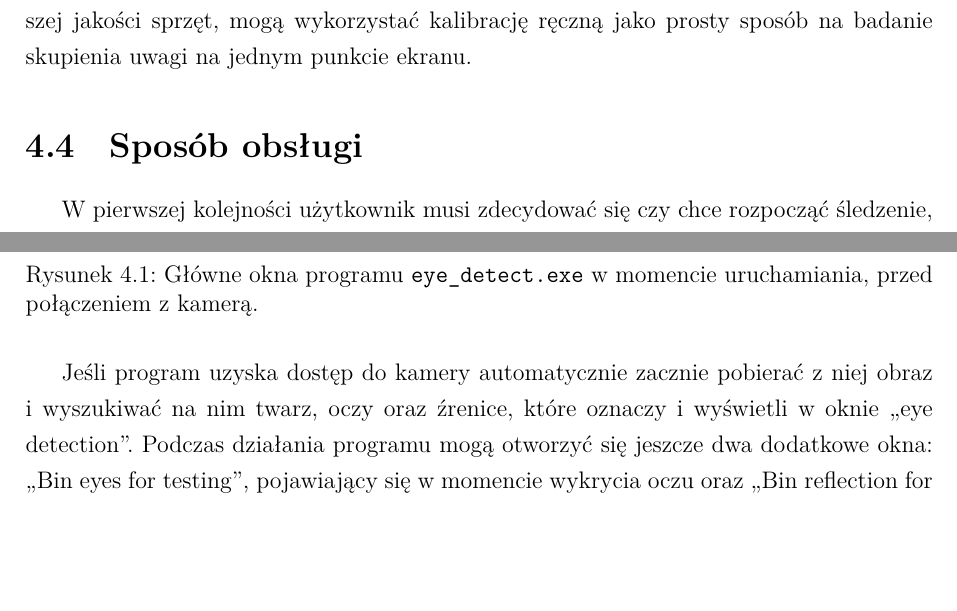
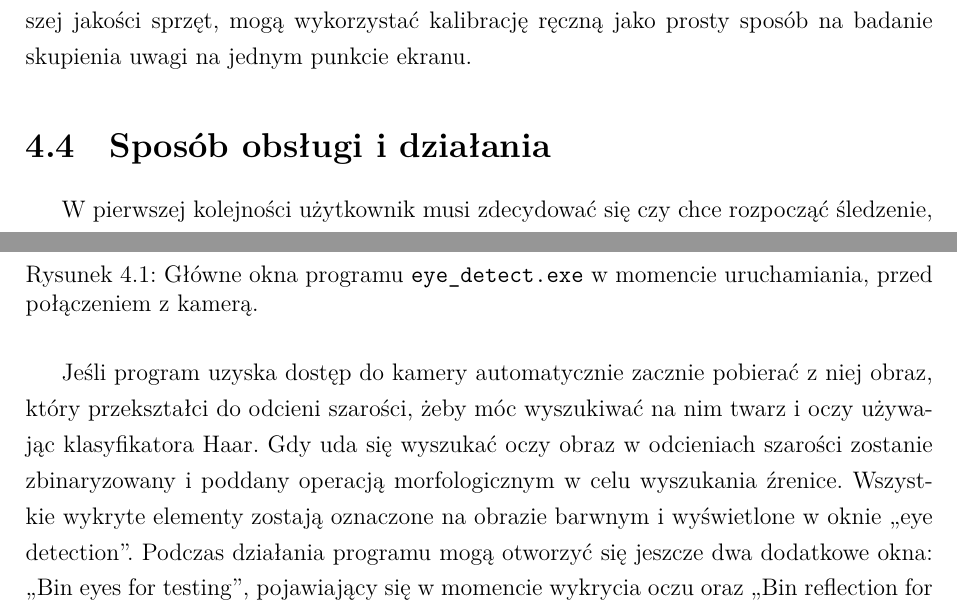
Before and after one commit to FastFoot3/Vision-System-for-Eye-Movement-Tracking, a LaTeX thesis (Praca inżynierska/szablon-inz-latex/single-file/main.tex): two parts of page 32 of 57, joined at a grey line, cut so that both start at the same text, the shorter picture padded with empty space. Compiled offline with XeLaTeX; a missing font is replaced by an installed copy or a similar font.

Commit message:
działanie + obsługa
połączyłem tą część bo temat sposób obsługi to jest kurwa to samooooo

```diff
--- a/Praca inżynierska/szablon-inz-latex/single-file/main.tex
+++ b/Praca inżynierska/szablon-inz-latex/single-file/main.tex
@@ -933,10 +934,11 @@ Kwestia systemu operacyjnego jest przede wszystkim zależna od programu PyInstal
 Rozwiązanie dzieli się na dwa pliki wykonywalne \texttt{eye\_\-detect.exe} \allowbreak i \texttt{eye\_\-tracking\_\-plot.exe}, które nie wymagają przeprowadzenia procesu instalacji. By uruchomić owe programy, wystarczy umieścić je na komputerze przy użyciu przenośnej pamięci USB, lub pobierając je z repozytorium Github, albo z udostępnionego folderu na dysku google pod linkiem \url{https://drive.google.com/drive/folders/1RGOLKfGqTqCwREWvMt3sQEOPwD7aKOdE?usp=sharing}. System do śledzenia ruchu gałek ocznych uruchomi się przez otworzenie pliku \texttt{eye\_detect.exe}, a zebrane dane można wyświetlić w formie wykresów czasowych otwierając plik \texttt{eye\_tracking\_plot.exe}. Plik \texttt{eye\_tracking\_data.txt} nie jest wymagany do uruchomienia \texttt{eye\_detect.exe}, który w przypadku jego braku utworzy go na koniec śledzenia, jednak jest on wymagany do uruchomienia \texttt{eye\_tracking\_plot.exe}. Plik tekstowy \texttt{eye\_tracking\_data.txt} oraz \texttt{Readme.txt} zawierający instrukcję instalacji i użytkowania dostępny jest razem z resztą plików wykonywalnych na dysku Google i Github.
 
 \section{Kategorie użytkowników}
+\label{sec:Kategorie-uzytkownikow}
 
 Prezentowany system wizyjny do śledzenia ruchu gałek ocznych nie jest kierowany do konkretnej grupy odbiorców, jest on z założenia uniwersalny w zastosowaniu i niewymagający sprzętowo, pozwalając każdej osobie wyposażonej w komputer z kamerą i posiadającej zainteresowanie w dziedzinie okulografii cieszyć się jego możliwościami. Chociaż, tak jak wspomniano w punkcie \ref{subsec:zakres-dzialania-systemu}, rozwiązanie te oferuje przede wszystkim podstawowe funkcje śledzenia, może one okazać się użyteczne zarówno dla hobbystów, jak i studentów, czy badaczy. Bardziej zaawansowani użytkownicy mogą skorzystać z funkcji pomiaru względem odbicia rogówkowego, na przykład wyposażając system w kamerę NIR i diodę podczerwoną. Z drugiej strony osoby mniej zaznajomione z tematem, lub posiadające gorszej jakości sprzęt, mogą wykorzystać kalibrację ręczną jako prosty sposób na badanie skupienia uwagi na jednym punkcie ekranu.
 
-\section{Sposób obsługi}
+\section{Sposób obsługi i działania}
 \label{sec:Sposob-obslugi}
 
 W pierwszej kolejności użytkownik musi zdecydować się czy chce rozpocząć śledzenie, czy wizualizacje pomiarów zebranych w pliku tekstowym, jako że funkcje te uruchamiane są przez osobne pliki wykonywalne. By rozpocząć śledzenie ruchu gałek ocznych, należy otworzyć plik \texttt{eye\_\-detect.exe} np. poprzez dwukrotne kliknięcie. Otwarty zostanie terminal na lokalizacji, w której znajduje się plik wykonywalny oraz okno ,,eye detection'', w którym, po uzyskaniu dostępu do kamery, wyświetlony zostanie obraz. Proces uruchamiania pokazano na rysunku \ref{fig:eye_detect-uruchamianie}.
@@ -948,7 +950,7 @@ W pierwszej kolejności użytkownik musi zdecydować się czy chce rozpocząć
 	\label{fig:eye_detect-uruchamianie}
 \end{figure}
 
-Jeśli program uzyska dostęp do kamery automatycznie zacznie pobierać z niej obraz i wyszukiwać na nim twarz, oczy oraz źrenice, które oznaczy i wyświetli w oknie ,,eye detection''. Podczas działania programu mogą otworzyć się jeszcze dwa dodatkowe okna: ,,Bin eyes for testing'', pojawiający się w momencie wykrycia oczu oraz ,,Bin reflection for testing'', które otworzy się w momencie włączenia trybu kalibracji zaawansowanej. ,,Bin eyes for testing'' obrazuje binaryzację źrenic przed (po lewej) i po (po prawej) operacjach morfologicznych, z kolei ,,Bin reflection for testing'' pokazuje binaryzację dla odbicia rogówkowego. Okna te są wizualizacją techniczną ułatwiającą dostrojenie programu i są przedstawione na rysunku \ref{fig:eye_detect-okna-bin}.
+Jeśli program uzyska dostęp do kamery automatycznie zacznie pobierać z niej obraz, który przekształci do odcieni szarości, żeby móc wyszukiwać na nim twarz i oczy używając klasyfikatora Haar. Gdy uda się wyszukać oczy obraz w odcieniach szarości zostanie zbinaryzowany i poddany operacją morfologicznym w celu wyszukania źrenice. Wszystkie wykryte elementy zostają oznaczone na obrazie barwnym i wyświetlone w oknie ,,eye detection''. Podczas działania programu mogą otworzyć się jeszcze dwa dodatkowe okna: ,,Bin eyes for testing'', pojawiający się w momencie wykrycia oczu oraz ,,Bin reflection for testing'', które otworzy się w momencie włączenia trybu kalibracji zaawansowanej. ,,Bin eyes for testing'' obrazuje binaryzację źrenic przed (po lewej) i po (po prawej) operacjach morfologicznych, z kolei ,,Bin reflection for testing'' pokazuje binaryzację dla odbicia rogówkowego. Okna te są wizualizacją techniczną ułatwiającą dostrojenie programu i są przedstawione na rysunku \ref{fig:eye_detect-okna-bin}.
 
 \begin{figure}[htbp]
 	\centering
```
Also changed, not shown: Praca inżynierska/szablon-inz-latex/single-file/main.pdf, Praca inżynierska/szablon-inz-latex/single-file/main.tex (11 more changed lines), 6 other files.
